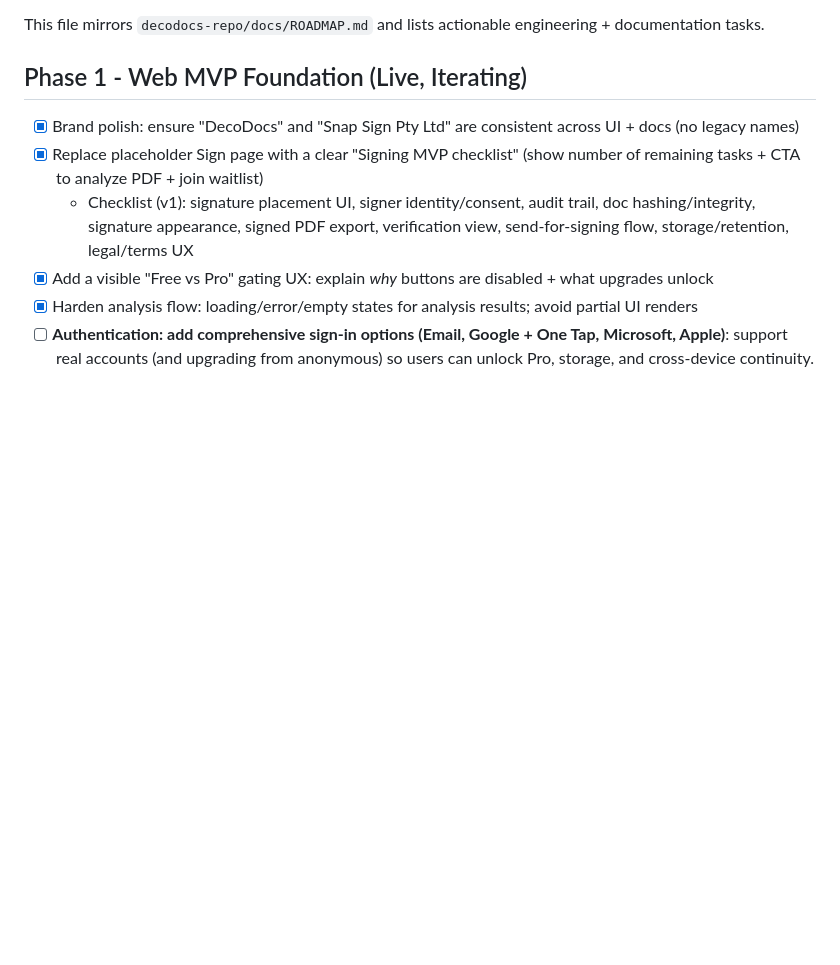
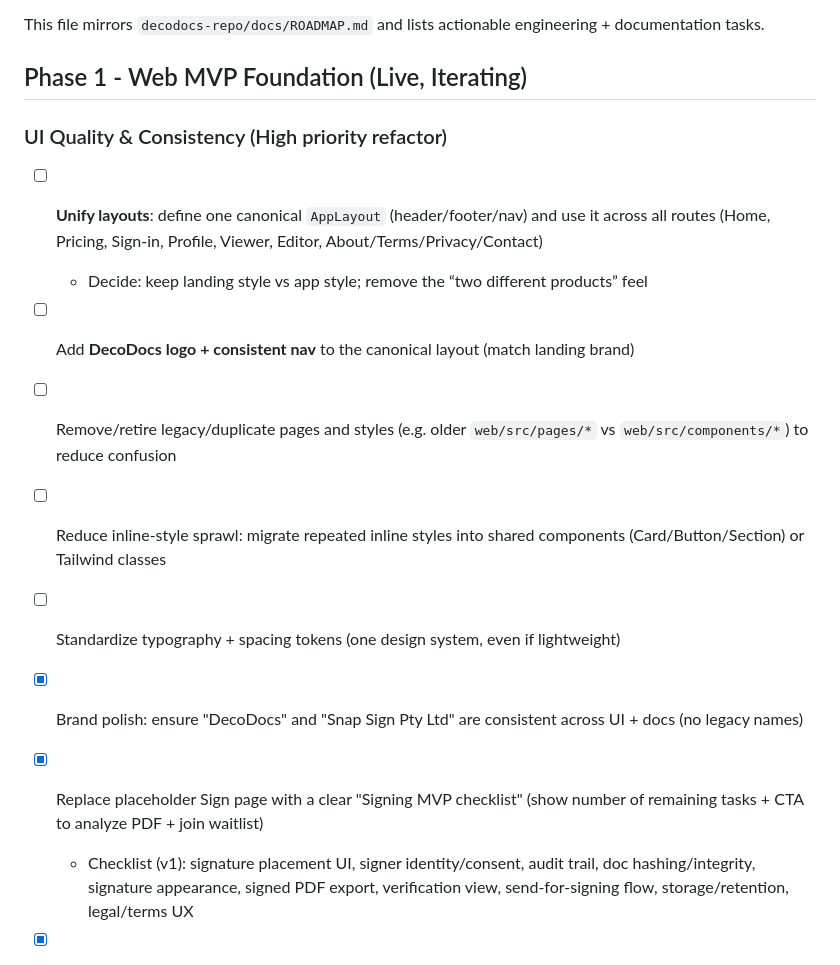
Before and after one commit to MaxSmile/decodocs, a Markdown page: TODO.md, the part around the change. GitHub-like rendering; blank space fills up the shorter version.

Commit message:
Chore: add high-priority UI consistency refactor items

```diff
--- a/TODO.md
+++ b/TODO.md
@@ -5,6 +5,15 @@ _Last updated: February 2, 2026_
 This file mirrors `decodocs-repo/docs/ROADMAP.md` and lists actionable engineering + documentation tasks.
 
 ## Phase 1 - Web MVP Foundation (Live, Iterating)
+
+### UI Quality & Consistency (High priority refactor)
+- [ ] **Unify layouts**: define one canonical `AppLayout` (header/footer/nav) and use it across all routes (Home, Pricing, Sign-in, Profile, Viewer, Editor, About/Terms/Privacy/Contact)
+  - Decide: keep landing style vs app style; remove the “two different products” feel
+- [ ] Add **DecoDocs logo + consistent nav** to the canonical layout (match landing brand)
+- [ ] Remove/retire legacy/duplicate pages and styles (e.g. older `web/src/pages/*` vs `web/src/components/*`) to reduce confusion
+- [ ] Reduce inline-style sprawl: migrate repeated inline styles into shared components (Card/Button/Section) or Tailwind classes
+- [ ] Standardize typography + spacing tokens (one design system, even if lightweight)
+
 - [x] Brand polish: ensure "DecoDocs" and "Snap Sign Pty Ltd" are consistent across UI + docs (no legacy names)
 - [x] Replace placeholder Sign page with a clear "Signing MVP checklist" (show number of remaining tasks + CTA to analyze PDF + join waitlist)
   - Checklist (v1): signature placement UI, signer identity/consent, audit trail, doc hashing/integrity, signature appearance, signed PDF export, verification view, send-for-signing flow, storage/retention, legal/terms UX
```
